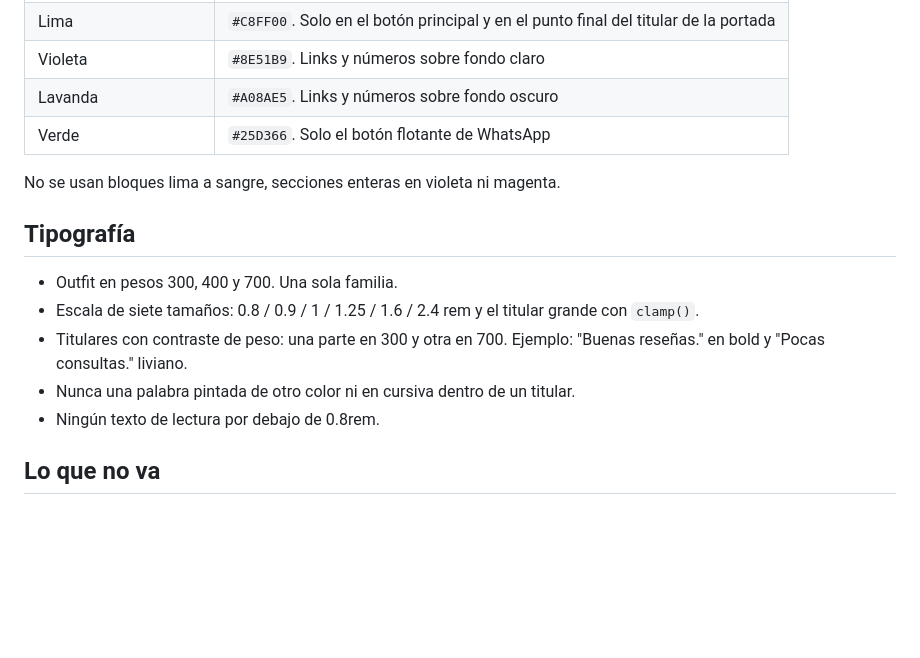
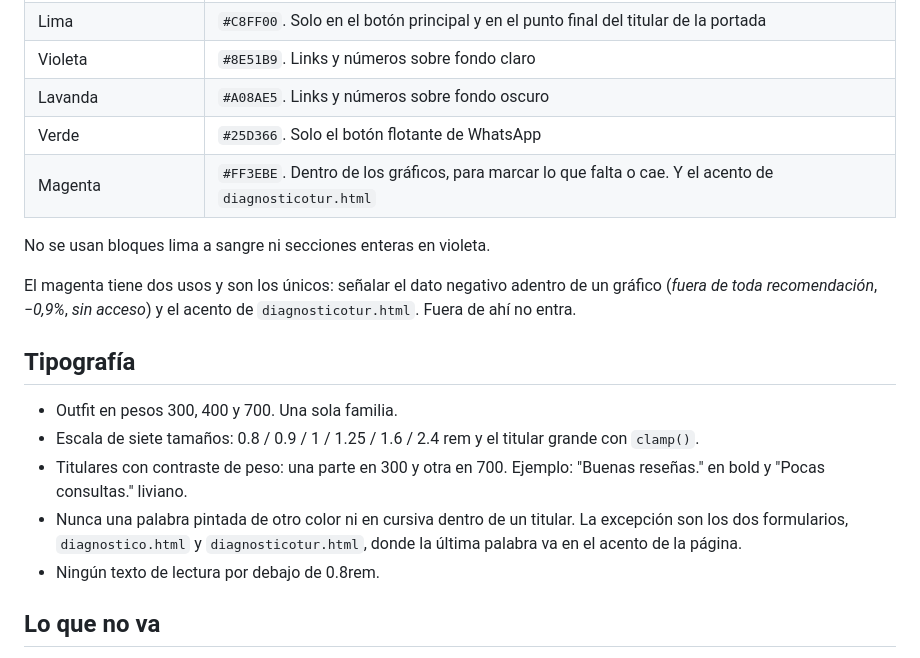
Before and after one commit to lausilvester/onlike, a Markdown page: DISENO.md, the part around the change. Rendered like a GitHub page; blank space fills up the shorter version.

Commit message:
Anotar en DISENO.md los usos del magenta
El magenta estaba prohibido en el documento y usado en nueve páginas:
dentro de los gráficos para marcar lo negativo, y como acento de
diagnosticotur.html. Los dos usos se quedan, así que la regla pasa a
decir lo que realmente vale en lugar de prohibir algo que el sitio hace
a propósito.

Igual con la palabra pintada de otro color dentro de un titular: los
dos formularios lo hacen desde siempre y queda anotado como excepción.

Sin cambios de código.

Co-Authored-By: Claude Opus 5 <noreply@anthropic.com>
Claude-Session: https://claude.ai/code/session_01KanUGQq1tCvWPyM5tzWxLF

```diff
--- a/DISENO.md
+++ b/DISENO.md
@@ -13,15 +13,18 @@ Leer antes de crear o modificar cualquier página del sitio. Si algo de lo que s
 | Violeta | `#8E51B9`. Links y números sobre fondo claro |
 | Lavanda | `#A08AE5`. Links y números sobre fondo oscuro |
 | Verde | `#25D366`. Solo el botón flotante de WhatsApp |
+| Magenta | `#FF3EBE`. Dentro de los gráficos, para marcar lo que falta o cae. Y el acento de `diagnosticotur.html` |
 
-No se usan bloques lima a sangre, secciones enteras en violeta ni magenta.
+No se usan bloques lima a sangre ni secciones enteras en violeta.
+
+El magenta tiene dos usos y son los únicos: señalar el dato negativo adentro de un gráfico (*fuera de toda recomendación*, *−0,9%*, *sin acceso*) y el acento de `diagnosticotur.html`. Fuera de ahí no entra.
 
 ## Tipografía
 
 - Outfit en pesos 300, 400 y 700. Una sola familia.
 - Escala de siete tamaños: 0.8 / 0.9 / 1 / 1.25 / 1.6 / 2.4 rem y el titular grande con `clamp()`.
 - Titulares con contraste de peso: una parte en 300 y otra en 700. Ejemplo: "Buenas reseñas." en bold y "Pocas consultas." liviano.
-- Nunca una palabra pintada de otro color ni en cursiva dentro de un titular.
+- Nunca una palabra pintada de otro color ni en cursiva dentro de un titular. La excepción son los dos formularios, `diagnostico.html` y `diagnosticotur.html`, donde la última palabra va en el acento de la página.
 - Ningún texto de lectura por debajo de 0.8rem.
 
 ## Lo que no va
```
